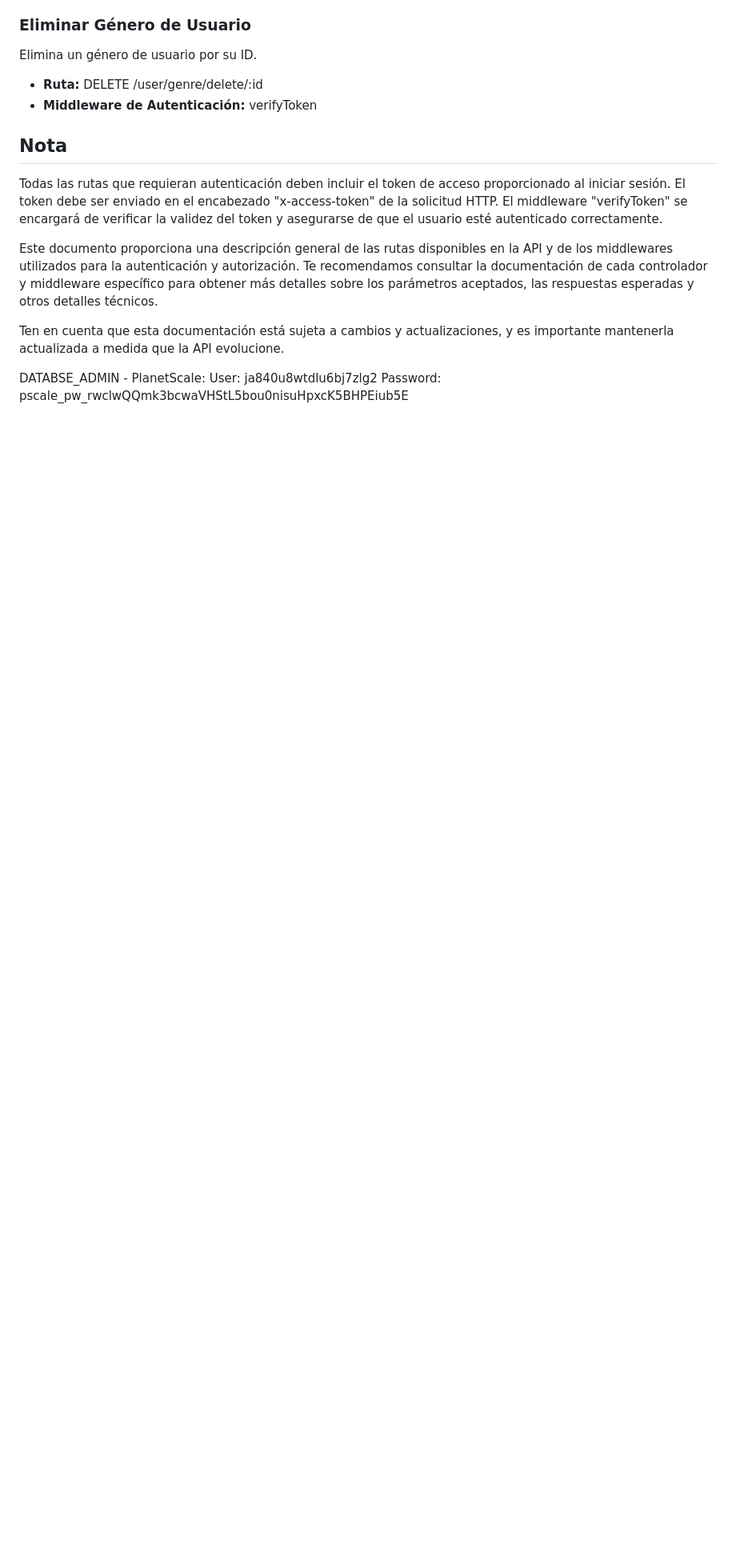
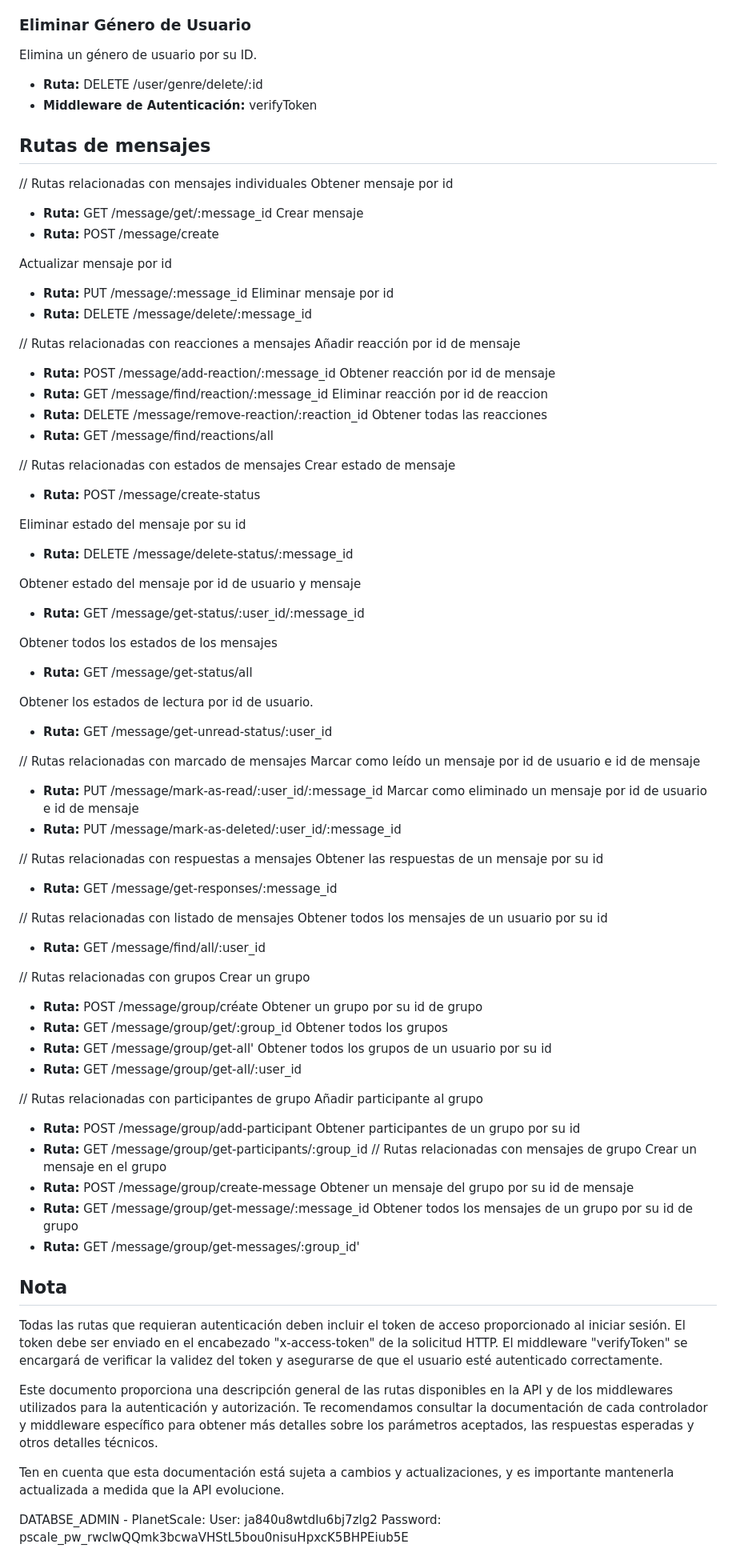
Before and after one commit to Localpets/LocalPaws-api, a Markdown page: README.md, the part around one of its changes. Shown at 80% size. Drawn GitHub-style; blank space fills up the shorter version.

```diff
--- a/README.md
+++ b/README.md
@@ -362,6 +365,81 @@ Elimina un género de usuario por su ID.
 - **Ruta:** DELETE /user/genre/delete/:id
 - **Middleware de Autenticación:** verifyToken
 
+## Rutas de mensajes
+// Rutas relacionadas con mensajes individuales
+Obtener mensaje por id
+- **Ruta:** GET /message/get/:message_id
+Crear mensaje
+- **Ruta:** POST /message/create
+
+Actualizar mensaje por id
+- **Ruta:** PUT /message/:message_id
+Eliminar mensaje por id
+- **Ruta:** DELETE /message/delete/:message_id
+
+// Rutas relacionadas con reacciones a mensajes
+Añadir reacción por id de mensaje
+- **Ruta:** POST /message/add-reaction/:message_id
+Obtener reacción por id de mensaje
+- **Ruta:** GET /message/find/reaction/:message_id
+Eliminar reacción por id de reaccion
+- **Ruta:** DELETE /message/remove-reaction/:reaction_id
+Obtener todas las reacciones
+- **Ruta:** GET /message/find/reactions/all
+
+// Rutas relacionadas con estados de mensajes
+Crear estado de mensaje
+- **Ruta:** POST /message/create-status
+
+Eliminar estado del mensaje por su id
+- **Ruta:** DELETE /message/delete-status/:message_id
+
+Obtener estado del mensaje por id de usuario y mensaje
+- **Ruta:** GET /message/get-status/:user_id/:message_id
+
+Obtener todos los estados de los mensajes
+- **Ruta:** GET /message/get-status/all
+
+Obtener los estados de lectura por id de usuario.
+- **Ruta:** GET /message/get-unread-status/:user_id
+
+// Rutas relacionadas con marcado de mensajes
+Marcar como leído un mensaje por id de usuario e id de mensaje
+- **Ruta:** PUT /message/mark-as-read/:user_id/:message_id
+Marcar como eliminado un mensaje por id de usuario e id de mensaje
+- **Ruta:** PUT /message/mark-as-deleted/:user_id/:message_id
+
+// Rutas relacionadas con respuestas a mensajes
+Obtener las respuestas de un mensaje por su id
+- **Ruta:** GET /message/get-responses/:message_id
+
+// Rutas relacionadas con listado de mensajes
+Obtener todos los mensajes de un usuario por su id
+- **Ruta:** GET /message/find/all/:user_id
+
+// Rutas relacionadas con grupos
+Crear un grupo
+- **Ruta:** POST /message/group/créate
+Obtener un grupo por su id de grupo
+- **Ruta:** GET /message/group/get/:group_id
+Obtener todos los grupos
+- **Ruta:** GET /message/group/get-all'
+Obtener todos los grupos de un usuario por su id
+- **Ruta:** GET /message/group/get-all/:user_id
+
+// Rutas relacionadas con participantes de grupo
+Añadir participante al grupo
+- **Ruta:** POST /message/group/add-participant
+Obtener participantes de un grupo por su id
+- **Ruta:** GET /message/group/get-participants/:group_id
+// Rutas relacionadas con mensajes de grupo
+Crear un mensaje en el grupo
+- **Ruta:** POST /message/group/create-message
+Obtener un mensaje del grupo por su id de mensaje
+- **Ruta:** GET /message/group/get-message/:message_id
+Obtener todos los mensajes de un grupo por su id de grupo
+- **Ruta:** GET /message/group/get-messages/:group_id'
+
 ## Nota
 
 Todas las rutas que requieran autenticación deben incluir el token de acceso proporcionado al iniciar sesión. El token debe ser enviado en el encabezado "x-access-token" de la solicitud HTTP. El middleware "verifyToken" se encargará de verificar la validez del token y asegurarse de que el usuario esté autenticado correctamente.
```
Also changed, not shown: other parts of README.md (+3 -0 lines).
